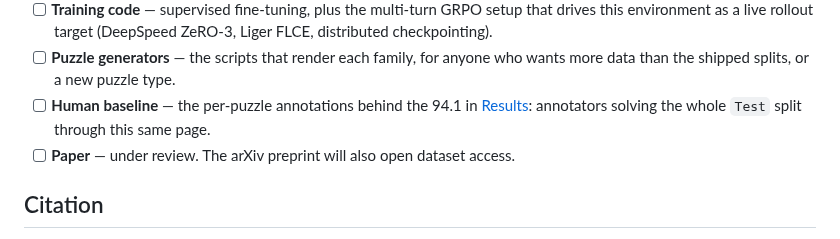
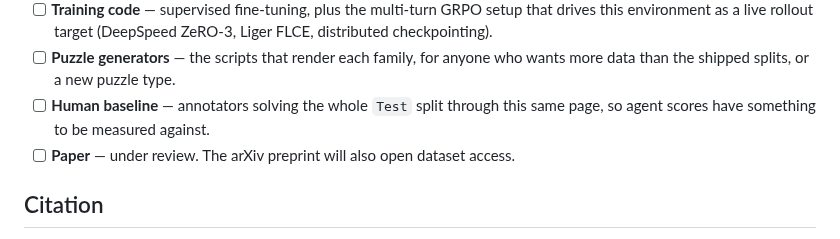
Before and after one commit to X0X0X00/CaptchaArena, a Markdown page: README.md, the part around one of its changes. Rendered like a GitHub page.

```diff
--- a/README.md
+++ b/README.md
@@ -240,8 +204,8 @@ What is out, and what is still coming.
       distributed checkpointing).
 - [ ] **Puzzle generators** — the scripts that render each family, for anyone who wants
       more data than the shipped splits, or a new puzzle type.
-- [ ] **Human baseline** — the per-puzzle annotations behind the 94.1 in
-      [Results](#results): annotators solving the whole `Test` split through this same page.
+- [ ] **Human baseline** — annotators solving the whole `Test` split through this same
+      page, so agent scores have something to be measured against.
 - [ ] **Paper** — under review. The arXiv preprint will also open dataset access.
 
 ## Citation
```
Also changed, not shown: other parts of README.md (+9 -45 lines), README.zh-CN.md (+7 -39 lines).
